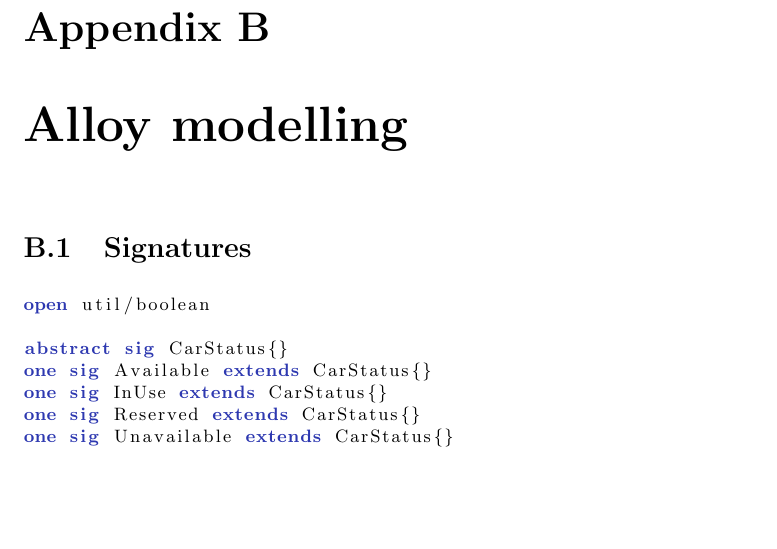
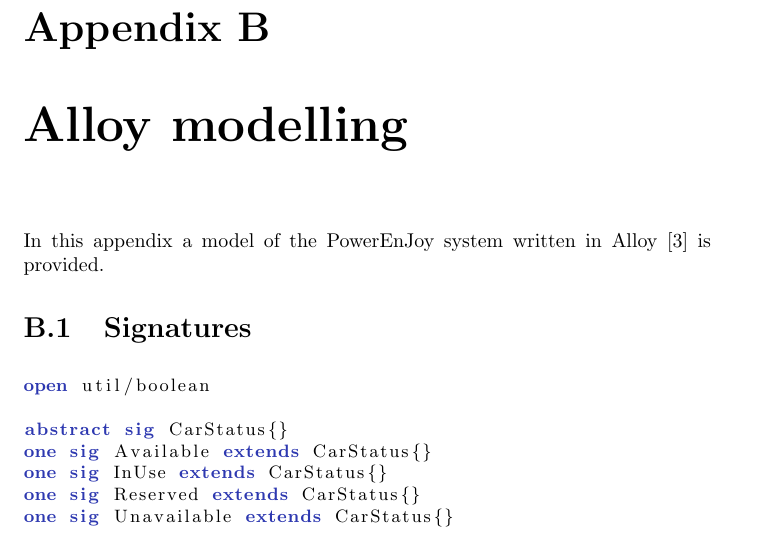
Before and after one commit to rpressiani/se2-project-2016, a LaTeX document (RASD/main.tex, which reads RASD/chapters/appendices/appendix-b/b-alloy.tex): part of page 36 of 42, cut so that both start at the same text, the shorter picture padded with empty space. Compiled offline with pdfLaTeX.

Commit message:
Add appendix b intro

```diff
--- a/RASD/chapters/appendices/appendix-b/b-alloy.tex
+++ b/RASD/chapters/appendices/appendix-b/b-alloy.tex
@@ -1,4 +1,5 @@
 \chapter{Alloy modelling}
+In this appendix a model of the PowerEnJoy system written in Alloy \cite{alloy} is provided.
 
 \input{chapters/appendices/appendix-b/sections/b-1-signatures}
 \input{chapters/appendices/appendix-b/sections/b-2-facts}
```
